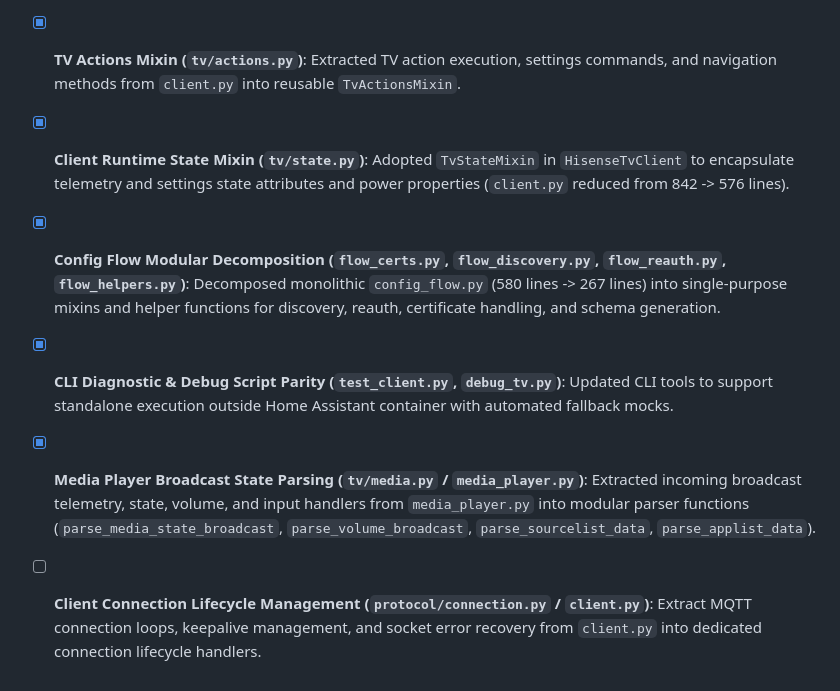
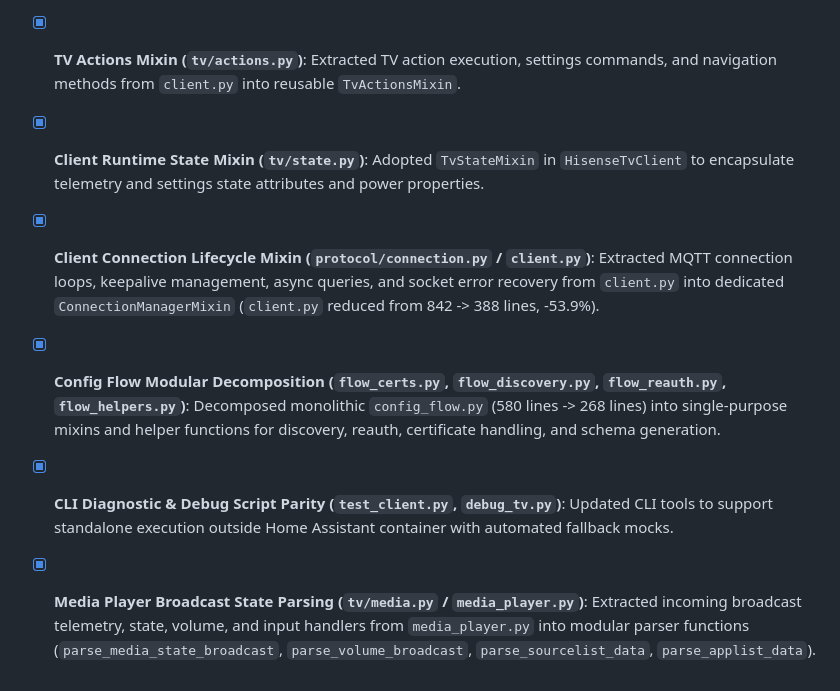
Before and after one commit to stevene1919/hisense_vidaa, a Markdown page: TODO.md, the part around the change. Rendered like a GitHub page.

Commit message:
docs(todo): update client connection lifecycle milestone

```diff
--- a/TODO.md
+++ b/TODO.md
@@ -97,8 +97,8 @@ Tracking adherence to official [Home Assistant Integration Quality Scale](https:
 - [x] **Sensor Platform Streamlining (`sensor.py`)**: Consolidated callback registration and state dispatcher lifecycle hooks across 6 sensor entity classes.
 - [x] **Token Lifecycle Subpackage (`protocol/auth_lifecycle.py`)**: Extracted background token watch timer, proactive renewal, and exponential retry backoff from `client.py` into dedicated `TokenLifecycleManager`.
 - [x] **TV Actions Mixin (`tv/actions.py`)**: Extracted TV action execution, settings commands, and navigation methods from `client.py` into reusable `TvActionsMixin`.
-- [x] **Client Runtime State Mixin (`tv/state.py`)**: Adopted `TvStateMixin` in `HisenseTvClient` to encapsulate telemetry and settings state attributes and power properties (`client.py` reduced from 842 -> 576 lines).
-- [x] **Config Flow Modular Decomposition (`flow_certs.py`, `flow_discovery.py`, `flow_reauth.py`, `flow_helpers.py`)**: Decomposed monolithic `config_flow.py` (580 lines -> 267 lines) into single-purpose mixins and helper functions for discovery, reauth, certificate handling, and schema generation.
+- [x] **Client Runtime State Mixin (`tv/state.py`)**: Adopted `TvStateMixin` in `HisenseTvClient` to encapsulate telemetry and settings state attributes and power properties.
+- [x] **Client Connection Lifecycle Mixin (`protocol/connection.py` / `client.py`)**: Extracted MQTT connection loops, keepalive management, async queries, and socket error recovery from `client.py` into dedicated `ConnectionManagerMixin` (`client.py` reduced from 842 -> 388 lines, -53.9%).
+- [x] **Config Flow Modular Decomposition (`flow_certs.py`, `flow_discovery.py`, `flow_reauth.py`, `flow_helpers.py`)**: Decomposed monolithic `config_flow.py` (580 lines -> 268 lines) into single-purpose mixins and helper functions for discovery, reauth, certificate handling, and schema generation.
 - [x] **CLI Diagnostic & Debug Script Parity (`test_client.py`, `debug_tv.py`)**: Updated CLI tools to support standalone execution outside Home Assistant container with automated fallback mocks.
 - [x] **Media Player Broadcast State Parsing (`tv/media.py` / `media_player.py`)**: Extracted incoming broadcast telemetry, state, volume, and input handlers from `media_player.py` into modular parser functions (`parse_media_state_broadcast`, `parse_volume_broadcast`, `parse_sourcelist_data`, `parse_applist_data`).
-- [ ] **Client Connection Lifecycle Management (`protocol/connection.py` / `client.py`)**: Extract MQTT connection loops, keepalive management, and socket error recovery from `client.py` into dedicated connection lifecycle handlers.
```
